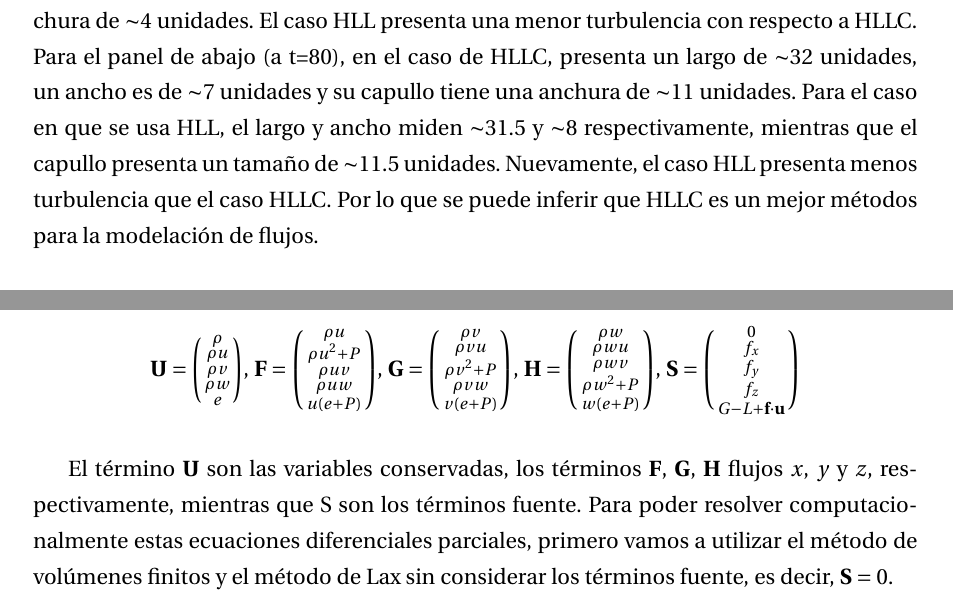
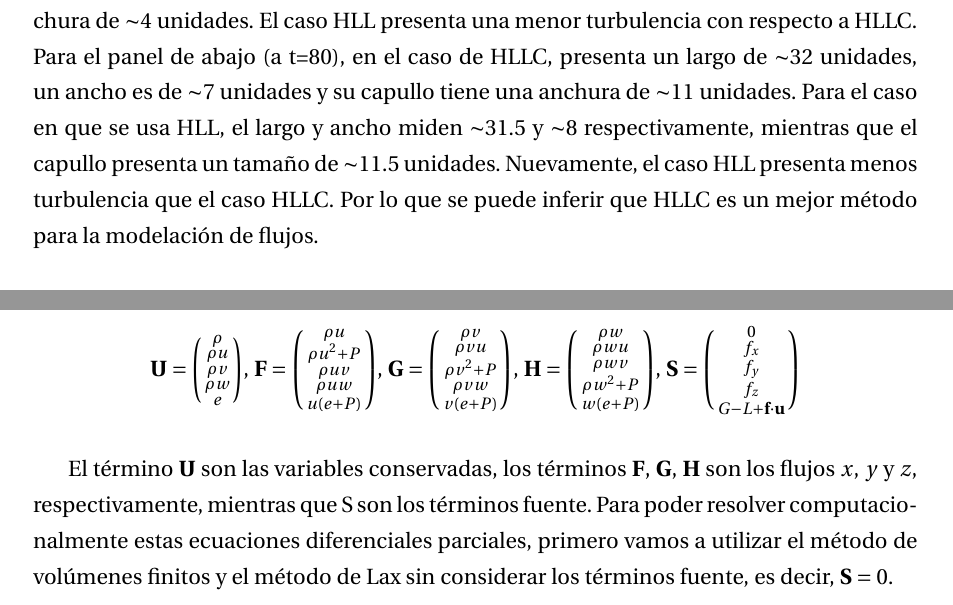
Before and after one commit to gmtw/Tesina_Fisica, a LaTeX book (main.tex): two parts of pages 19 and 22 of 112, joined at a grey line, cut so that both start at the same text. Compiled offline with pdfLaTeX.

Commit message:
Cambios totales Alejandro verde
segundo envio

```diff
--- a/main.tex
+++ b/main.tex
@@ -418,7 +418,7 @@ ancho máximo de $\sim$7 unidades. Para el caso, en el que se usa HLL, el jet ti
 una menor turbulencia con respecto a HLLC.
 Para el panel de abajo (a t=80), en el caso de HLLC, presenta un largo de $\sim$32 unidades, un ancho es de $\sim$7 unidades y su capullo tiene una anchura de $\sim$11 unidades. Para el caso en que se usa HLL, el largo
 y ancho miden $\sim$31.5 y $\sim$8 respectivamente, mientras que el capullo presenta un tamaño de $\sim$11.5 unidades. Nuevamente, el caso HLL presenta menos turbulencia que el caso HLLC. Por lo que se puede inferir que HLLC
-es un mejor métodos para la modelación de flujos.
+es un mejor método para la modelación de flujos.
 % \Selene{No sé si tu asesor o algún sinodal te guió para la redacción, si esta es tu introducción, para mi gusto tiene muchos datos técnicos que desconozco y siento que no me introduce, pero si tu crees que las personas que leerán esta tesis, especialistas en el tema no tendrán duda entonces esta bien.}
 % \Selene{Sería genial que añadas una descripción de lo que vendrá en cada capitulo.}
 % \Selene{Estas son algunas preguntas que me plantee para mi tesis, ojala te sirvan, \\
@@ -558,7 +558,7 @@ G-L+\textbf{f} \cdot \textbf{u} \\
 $
 \end{center}
 
-El término $\mathbf{U}$ son las variables conservadas, los términos $\mathbf{F}$, $\mathbf{G}$, $\mathbf{H}$ flujos $x$, $y$ y $z$, respectivamente, mientras que S son los términos fuente.
+El término $\mathbf{U}$ son las variables conservadas, los términos $\mathbf{F}$, $\mathbf{G}$, $\mathbf{H}$ son los flujos $x$, $y$ y $z$, respectivamente, mientras que S son los términos fuente.
 Para poder resolver computacionalmente estas ecuaciones diferenciales parciales, primero vamos a utilizar el método de volúmenes finitos y el método de Lax sin considerar los términos fuente, es decir,
 $\mathbf{S}=0$.
 
```
